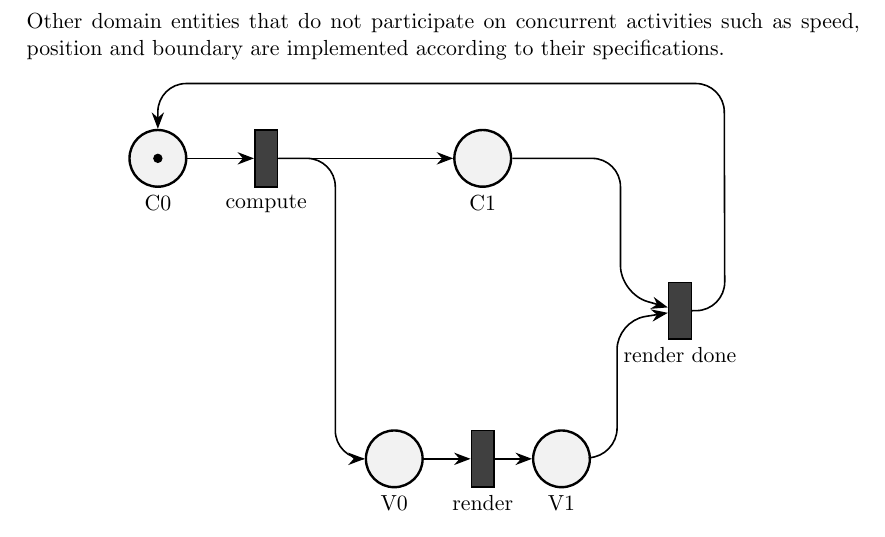
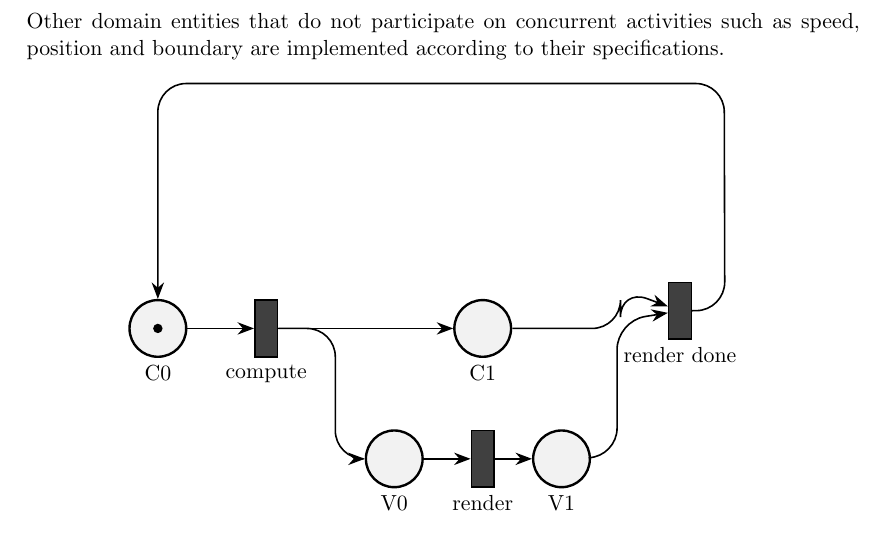
Before and after one commit to bagarozzi/pcd-25, a LaTeX problem sheet (assignment-01/report/ass01-report.tex, which reads assignment-01/report/figures/petri/view-controller.tikz): part of page 4 of 5, cut so that both start at the same text. Compiled offline with pdfLaTeX.

Commit message:
Changed nodes height

```diff
--- a/assignment-01/report/figures/petri/view-controller.tikz
+++ b/assignment-01/report/figures/petri/view-controller.tikz
@@ -1,17 +1,17 @@
 \begin{tikzpicture}
-\node[place, tokens=1, label=below:C0] at(0,5.3) (c0) {};
-\node[place, label=below:C1] at(5.73,5.3) (c1) {};
+\node[place, tokens=1, label=below:C0] at(0,2.3) (c0) {};
+\node[place, label=below:C1] at(5.73,2.3) (c1) {};
 \node[place, label=below:V0] at(4.17,0) (v0) {};
 \node[place, label=below:V1] at(7.12,0) (v1) {};
 \node[transition, label=below:render done] at(9.21,2.61) (render done) {};
-\node[transition, label=below:compute] at(1.91,5.3) (compute) {};
+\node[transition, label=below:compute] at(1.91,2.3) (compute) {};
 \node[transition, label=below:render] at(5.73,0) (render) {};
 \draw[arc](c0) to  (compute);
 \draw[arc](compute) to  (c1);
-\draw[arc](compute) to  (3.13,5.3) to (3.13,0) to (v0);
+\draw[arc](compute) to  (3.13,2.3) to (3.13,0) to (v0);
 \draw[arc](render done) to  (10,2.62) to (9.99,6.62) to (0,6.62) to (c0);
 \draw[arc](v0) to  (render);
 \draw[arc](render) to  (v1);
 \draw[arc](v1) to  (8.1,0.04) to (8.1,2.43) to (render done);
-\draw[arc](c1) to  (8.16,5.3) to (8.16,2.91) to (render done);
+\draw[arc](c1) to  (8.16,2.3) to (8.16,3) to (render done);
 \end{tikzpicture}
```
